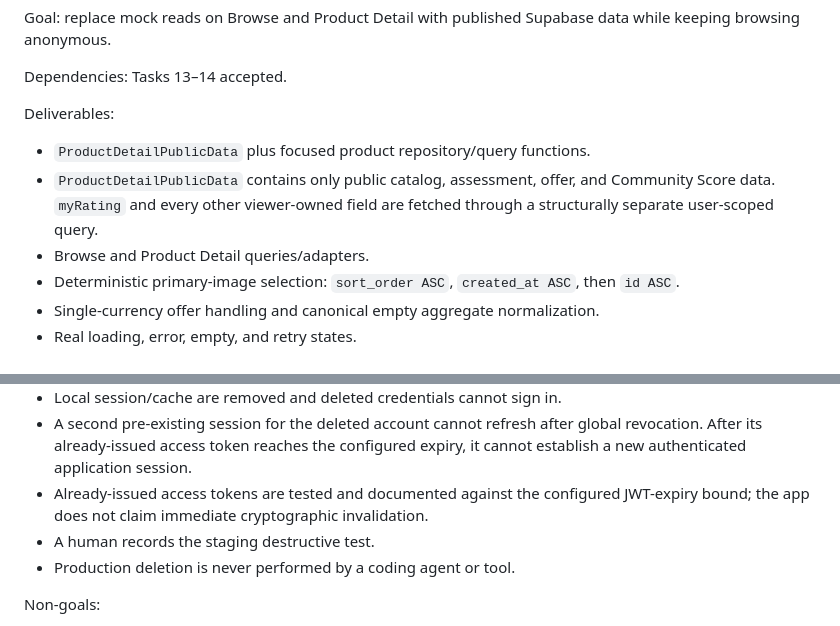
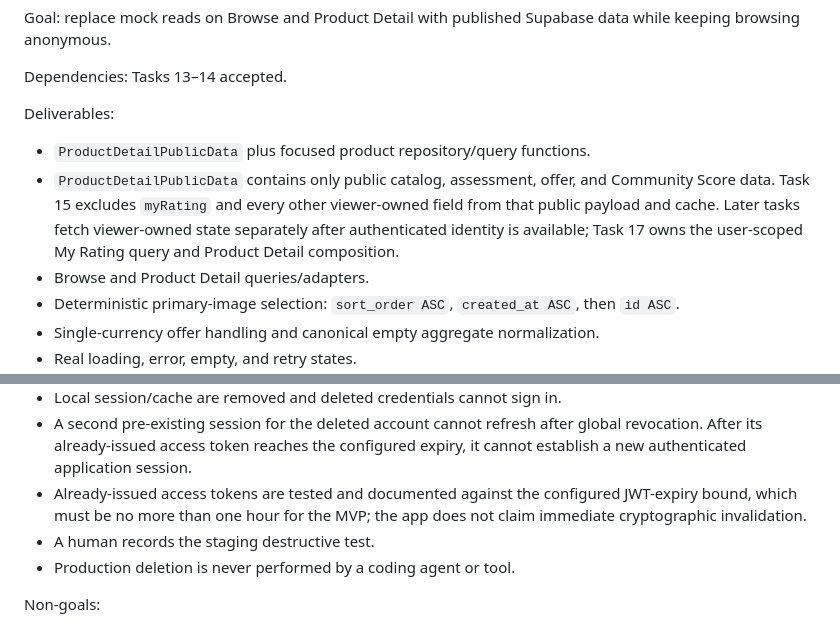
Before and after one commit to tyson-hu/Eazy-Review, a Markdown page: docs/TASKS.md, 2 parts joined by grey strips. GitHub-like rendering.

Commit message:
docs: resolve final PR 26 review findings

```diff
--- a/docs/TASKS.md
+++ b/docs/TASKS.md
@@ -265,8 +265,10 @@ Deliverables:
 
 - `ProductDetailPublicData` plus focused product repository/query functions.
 - `ProductDetailPublicData` contains only public catalog, assessment, offer,
-  and Community Score data. `myRating` and every other viewer-owned field are
-  fetched through a structurally separate user-scoped query.
+  and Community Score data. Task 15 excludes `myRating` and every other
+  viewer-owned field from that public payload and cache. Later tasks fetch
+  viewer-owned state separately after authenticated identity is available;
+  Task 17 owns the user-scoped My Rating query and Product Detail composition.
 - Browse and Product Detail queries/adapters.
 - Deterministic primary-image selection:
   `sort_order ASC`, `created_at ASC`, then `id ASC`.
@@ -461,8 +463,8 @@ Acceptance:
   configured expiry, it cannot establish a new authenticated application
   session.
 - Already-issued access tokens are tested and documented against the
-  configured JWT-expiry bound; the app does not claim immediate cryptographic
-  invalidation.
+  configured JWT-expiry bound, which must be no more than one hour for the MVP;
+  the app does not claim immediate cryptographic invalidation.
 - A human records the staging destructive test.
 - Production deletion is never performed by a coding agent or tool.
 
```
Also changed, not shown: docs/RELEASE_CHECKLIST.md (+4 -2 lines).
